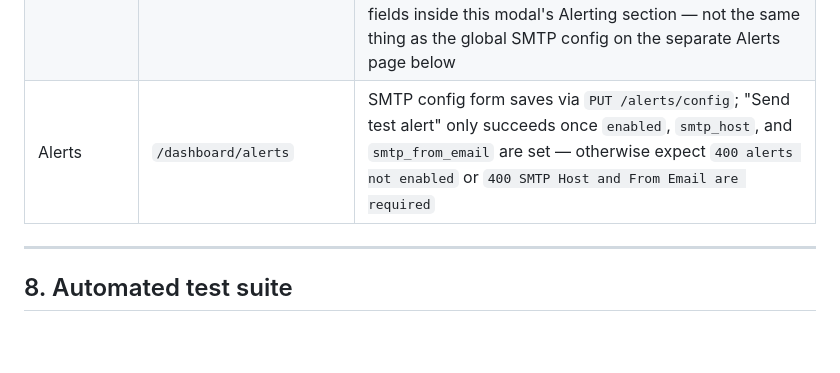
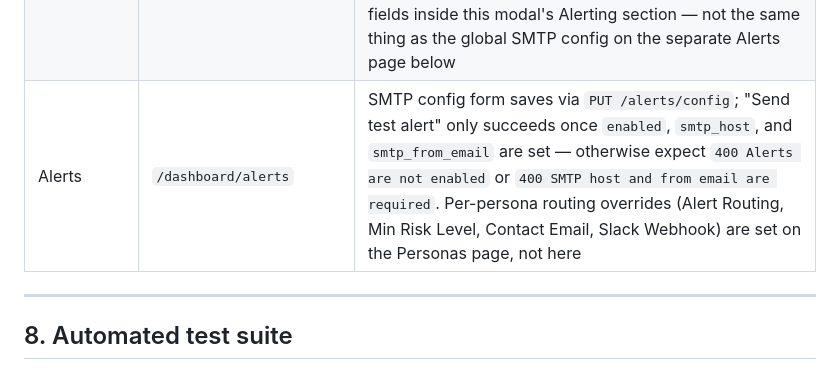
Before and after one commit to Qyleron/EchidraOSS, a Markdown page: docs/TESTING_GUIDE.md, the part around the change. Drawn GitHub-style; blank space fills up the shorter version.

Commit message:
Fix stale exact alert-error text and add Alerts->Personas cross-reference in TESTING_GUIDE

```diff
--- a/docs/TESTING_GUIDE.md
+++ b/docs/TESTING_GUIDE.md
@@ -465,7 +465,7 @@ credentials, and walk each page:
 | Analytics | `/dashboard/analytics` | Aggregate charts render (not blank) once at least one session/classifier run exists |
 | Intelligence | `/dashboard/intelligence` | 4 seeded issues appear with title, severity, recommended fix, impact, MITRE tags; toggling status calls `PATCH /issues/{id}/status` |
 | Personas | `/dashboard/personas` | Table of preset + custom personas; "Customize"/"Edit Config" opens the modal — check all four dropdowns (HTTP Server Type, Alert Routing, Min Risk Level, Interaction Depth) show rounded corners, grey hover, and a pointer cursor, not the browser's native blue highlight; save and confirm the row updates; switch to the Analytics tab and confirm the "N/A" placeholder shows until you pick a persona. Alert Routing/Min Risk Level/Contact Email/Slack Webhook are per-persona fields inside this modal's Alerting section — not the same thing as the global SMTP config on the separate Alerts page below |
-| Alerts | `/dashboard/alerts` | SMTP config form saves via `PUT /alerts/config`; "Send test alert" only succeeds once `enabled`, `smtp_host`, and `smtp_from_email` are set — otherwise expect `400 alerts not enabled` or `400 SMTP Host and From Email are required` |
+| Alerts | `/dashboard/alerts` | SMTP config form saves via `PUT /alerts/config`; "Send test alert" only succeeds once `enabled`, `smtp_host`, and `smtp_from_email` are set — otherwise expect `400 Alerts are not enabled` or `400 SMTP host and from email are required`. Per-persona routing overrides (Alert Routing, Min Risk Level, Contact Email, Slack Webhook) are set on the Personas page, not here |
 
 ---
 
```
